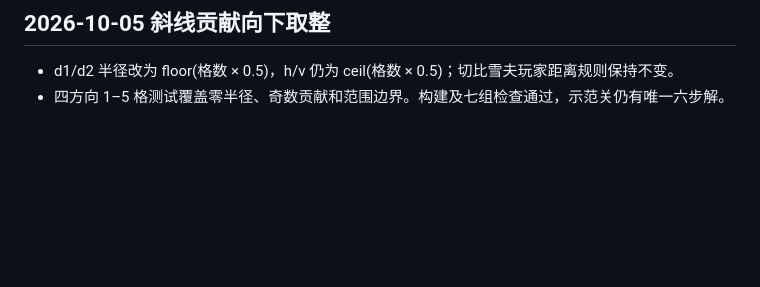
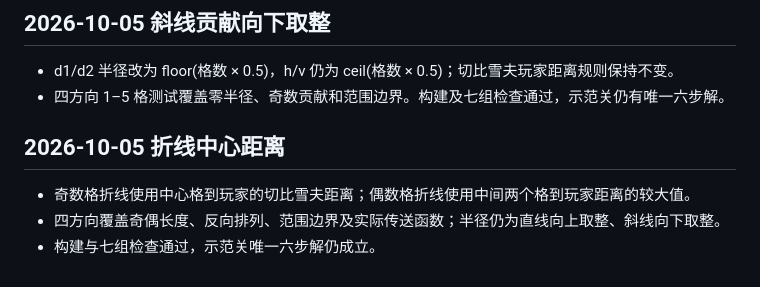
Before and after one commit to bing2572770813-cell/folder, a Markdown page: work/verification.md, the part around the change. GitHub-like rendering; blank space fills up the shorter version.

Commit message:
docs: describe odd and even fold center distances

```diff
--- a/work/verification.md
+++ b/work/verification.md
@@ -61,3 +61,9 @@
 
 - d1/d2 半径改为 floor(格数 × 0.5)，h/v 仍为 ceil(格数 × 0.5)；切比雪夫玩家距离规则保持不变。
 - 四方向 1–5 格测试覆盖零半径、奇数贡献和范围边界。构建及七组检查通过，示范关仍有唯一六步解。
+
+## 2026-10-05 折线中心距离
+
+- 奇数格折线使用中心格到玩家的切比雪夫距离；偶数格折线使用中间两个格到玩家距离的较大值。
+- 四方向覆盖奇偶长度、反向排列、范围边界及实际传送函数；半径仍为直线向上取整、斜线向下取整。
+- 构建与七组检查通过，示范关唯一六步解仍成立。
```
Also changed, not shown: work/README.md (+1 -1 lines).
